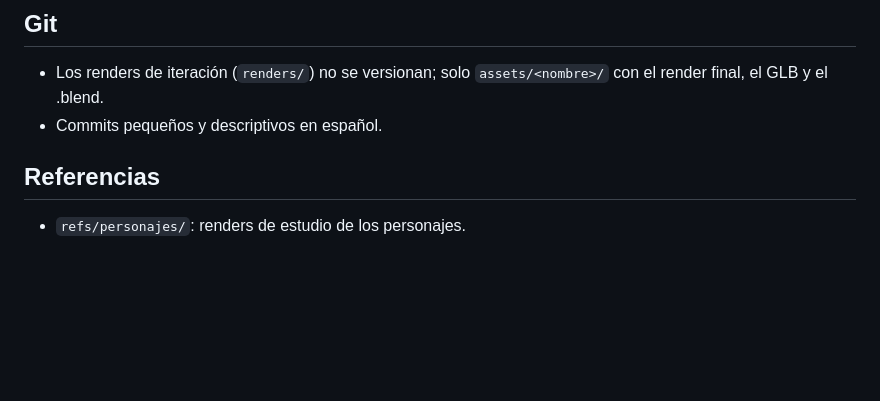
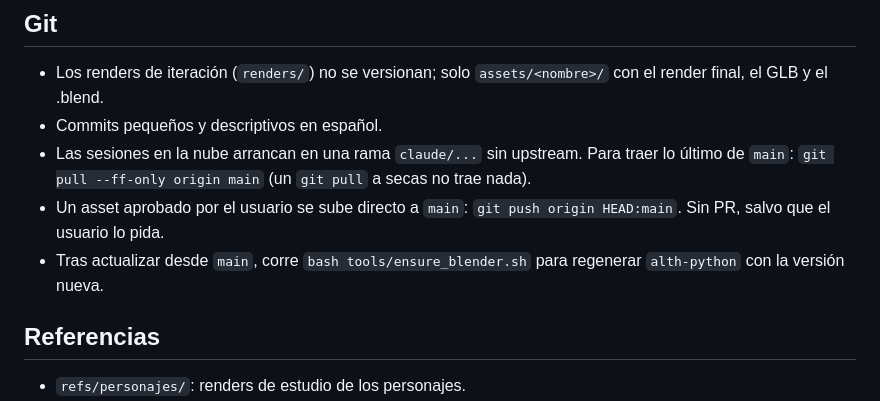
Before and after one commit to Klymapo/alth-meta, a Markdown page: CLAUDE.md, the part around the change. Rendered like a GitHub page; blank space fills up the shorter version.

Commit message:
CLAUDE.md: cómo sincronizar ramas claude/ con main y subir assets aprobados
Co-Authored-By: Claude Opus 5.5 <noreply@anthropic.com>
Claude-Session: https://claude.ai/code/session_013VrRszHJ2YbPZPJTEa5VRb

```diff
--- a/CLAUDE.md
+++ b/CLAUDE.md
@@ -48,6 +48,10 @@ El usuario acepta gastar límite de uso, pero **un asset simple nunca debe consu
 
 - Los renders de iteración (`renders/`) no se versionan; solo `assets/<nombre>/` con el render final, el GLB y el .blend.
 - Commits pequeños y descriptivos en español.
+- Las sesiones en la nube arrancan en una rama `claude/...` sin upstream. Para traer lo último de `main`:
+  `git pull --ff-only origin main` (un `git pull` a secas no trae nada).
+- Un asset aprobado por el usuario se sube directo a `main`: `git push origin HEAD:main`. Sin PR, salvo que el usuario lo pida.
+- Tras actualizar desde `main`, corre `bash tools/ensure_blender.sh` para regenerar `alth-python` con la versión nueva.
 
 ## Referencias
 
```
